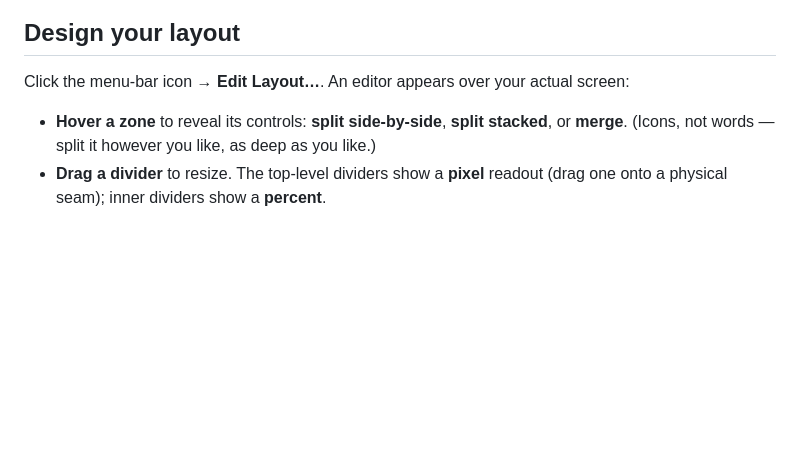
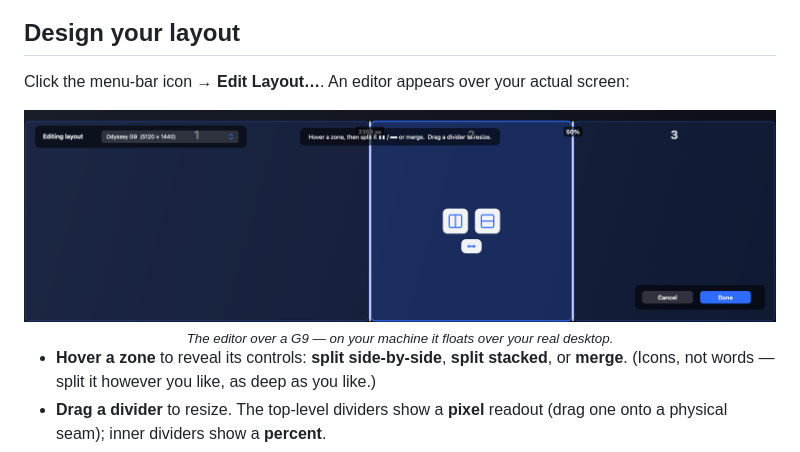
Before and after one commit to hcaiano/lineup, a Markdown page: README.md, the part around the change. GitHub-like rendering; pictures changed too: docs/editor.png (added); blank space fills up the shorter version.

```diff
--- a/README.md
+++ b/README.md
@@ -46,6 +46,12 @@ the shortcuts don't collide.
 ## Design your layout
 
 Click the menu-bar icon → **Edit Layout…**. An editor appears over your actual screen:
+
+<div align="center">
+<img src="docs/editor.png" width="900" alt="The Lineup layout editor, shown over a Samsung Odyssey G9: three numbered zones, the hovered zone offering split-side-by-side / split-stacked / merge, and pixel + percent readouts on the dividers.">
+<br><sub><i>The editor over a G9 — on your machine it floats over your real desktop.</i></sub>
+</div>
+
 
 - **Hover a zone** to reveal its controls: **split side-by-side**, **split stacked**, or
   **merge**. (Icons, not words — split it however you like, as deep as you like.)
```
Also changed, not shown: 2 other files.
